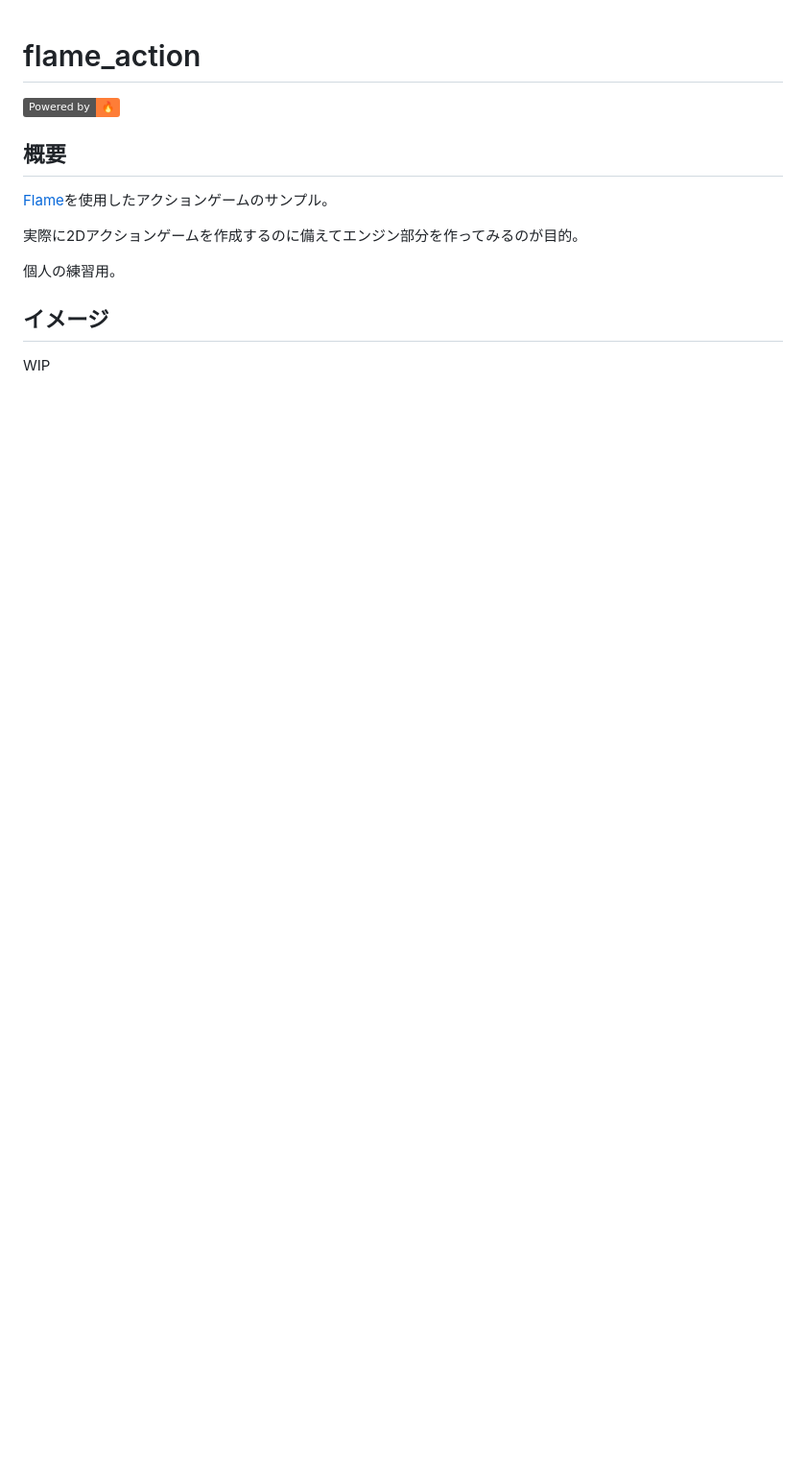
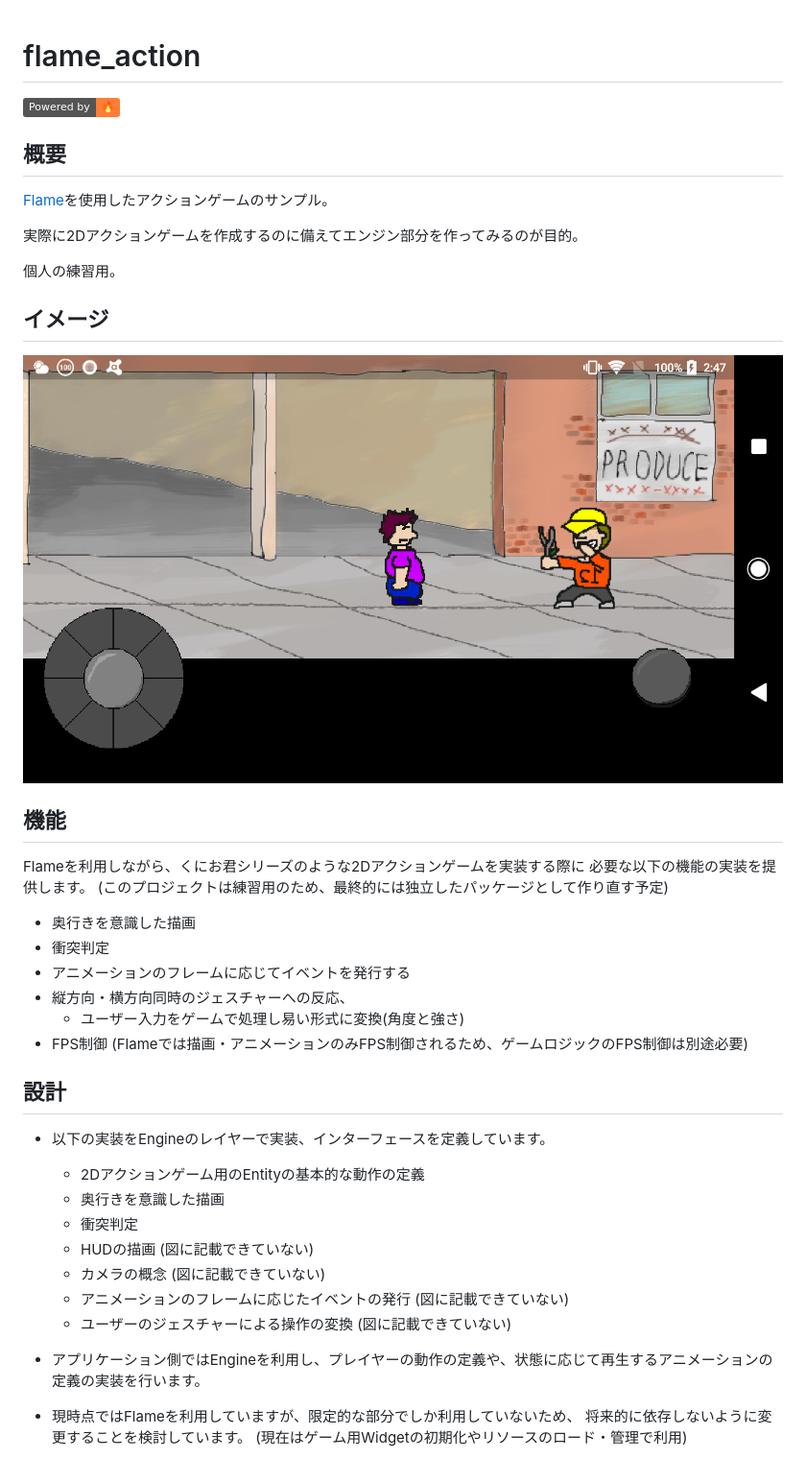
Before and after one commit to tri-star/flame-action, a Markdown page: README.md, the part around the change printed below. Shown: that part at 96% size. GitHub-like rendering; pictures changed too: docs/snap01.png (added); badges without logos; blank space fills up the shorter version.

Commit message:
READMEの更新

```diff
--- a/README.md
+++ b/README.md
@@ -12,4 +12,35 @@
 
 ## イメージ
 
-WIP
+![Image](./docs/snap01.png)
+
+## 機能
+Flameを利用しながら、くにお君シリーズのような2Dアクションゲームを実装する際に
+必要な以下の機能の実装を提供します。
+(このプロジェクトは練習用のため、最終的には独立したパッケージとして作り直す予定)
+
+* 奥行きを意識した描画
+* 衝突判定
+* アニメーションのフレームに応じてイベントを発行する
+* 縦方向・横方向同時のジェスチャーへの反応、
+    * ユーザー入力をゲームで処理し易い形式に変換(角度と強さ)
+* FPS制御
+    (Flameでは描画・アニメーションのみFPS制御されるため、ゲームロジックのFPS制御は別途必要)
+
+## 設計
+
+* 以下の実装をEngineのレイヤーで実装、インターフェースを定義しています。
+    * 2Dアクションゲーム用のEntityの基本的な動作の定義
+    * 奥行きを意識した描画
+    * 衝突判定
+    * HUDの描画 (図に記載できていない)
+    * カメラの概念 (図に記載できていない)
+    * アニメーションのフレームに応じたイベントの発行 (図に記載できていない)
+    * ユーザーのジェスチャーによる操作の変換 (図に記載できていない)
+
+* アプリケーション側ではEngineを利用し、プレイヤーの動作の定義や、状態に応じて再生するアニメーションの定義の実装を行います。
+
+* 現時点ではFlameを利用していますが、限定的な部分でしか利用していないため、
+    将来的に依存しないように変更することを検討しています。
+    (現在はゲーム用Widgetの初期化やリソースのロード・管理で利用)
+
```
Also changed, not shown: other parts of README.md (+2 -0 lines), 2 other files.
